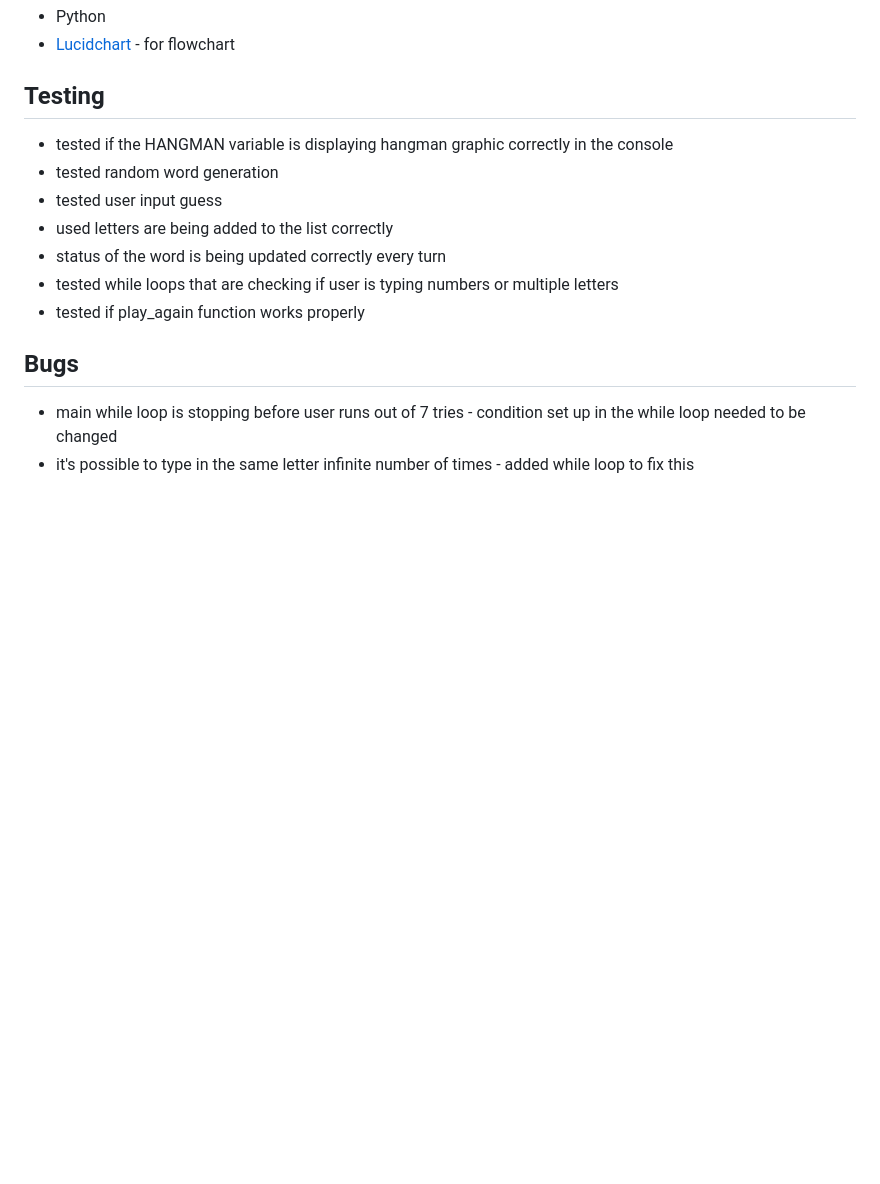
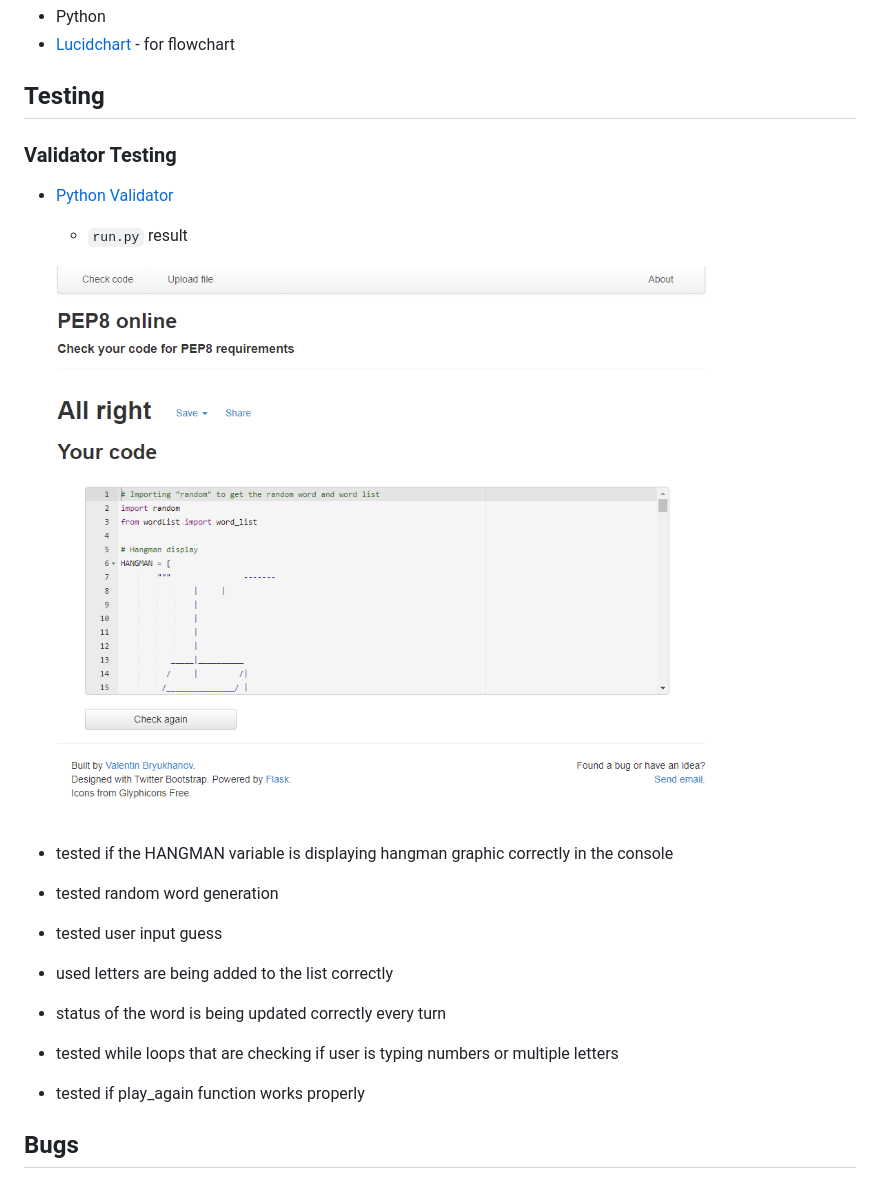
Before and after one commit to Code-Institute-Submissions/gjularic-hangman-game, a Markdown page: README.md, the part around the change. Rendered like a GitHub page; pictures changed too: images/pep8test.png (added); blank space fills up the shorter version.

Commit message:
Add pep8 validator test result into readme.md file

```diff
--- a/README.md
+++ b/README.md
@@ -36,6 +36,14 @@ Design an interactive Hangman game that can be constantly replayed. The Project
 
 ## Testing
 
+### Validator Testing
+
+- [Python Validator](http://pep8online.com/)
+
+    - `run.py` result
+
+    ![pep8](images/pep8test.png)
+
 - tested if the HANGMAN variable is displaying hangman graphic correctly in the console
 - tested random word generation
 - tested user input guess
```
